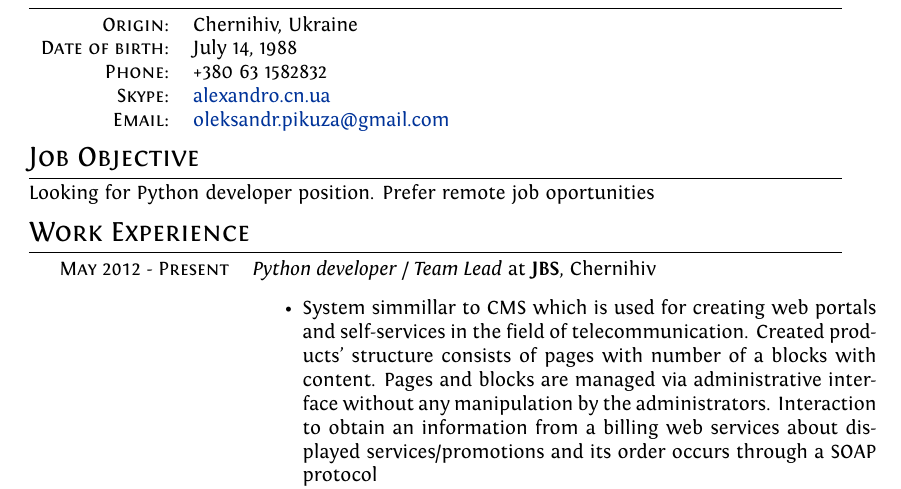
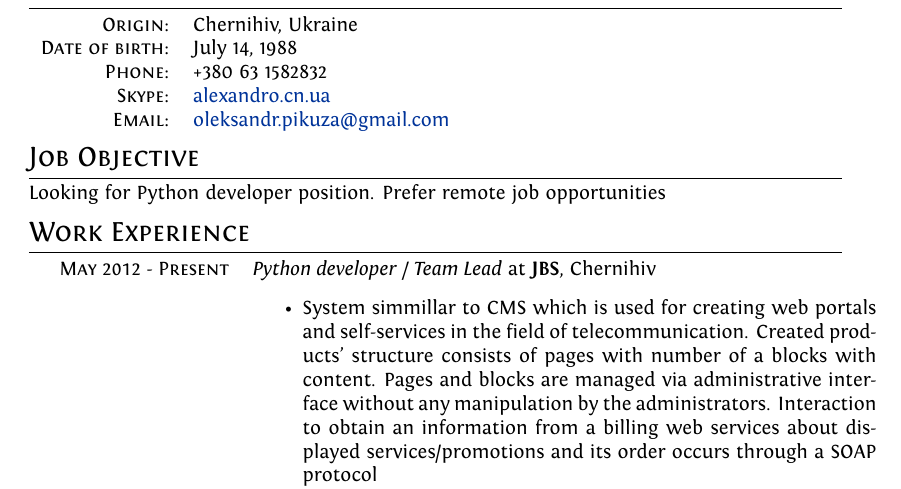
Before and after one commit to pikuza/cv, a LaTeX CV (cv.tex): part of page 1 of 2, cut so that both start at the same text. Compiled offline with XeLaTeX; a missing font is replaced by an installed copy or a similar font.

Commit message:
Minor grammar fix

```diff
--- a/cv.tex
+++ b/cv.tex
@@ -59,7 +59,7 @@
 
 %Section: Job Objective
 \section{Job Objective}
-Looking for Python developer position. Prefer remote job oportunities
+Looking for Python developer position. Prefer remote job opportunities
 
 % Section: Summary
 % \section{Summary}
```
Also changed, not shown: cv.pdf.
